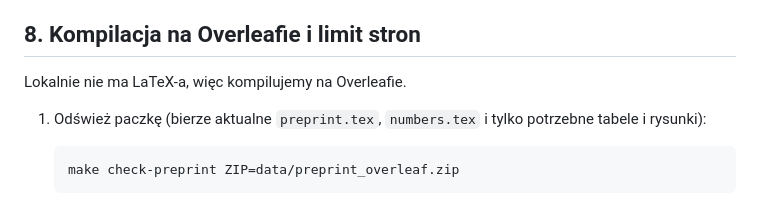
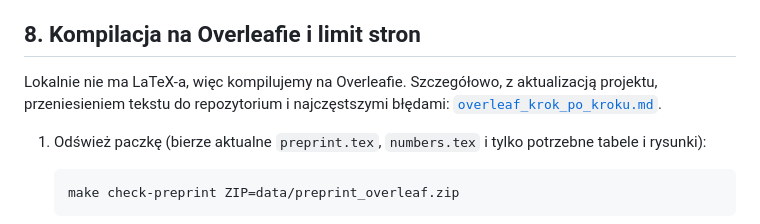
Before and after one commit to igor-sosnowicz/digital-media-analysis, a Markdown page: docs/instrukcja_dokonczenia.md, the part around the change. GitHub-like rendering.

Commit message:
Adds a step-by-step guide for putting the preprint on Overleaf and links it from the main guide
Co-Authored-By: Claude Opus 5.5 <noreply@anthropic.com>

````diff
--- a/docs/instrukcja_dokonczenia.md
+++ b/docs/instrukcja_dokonczenia.md
@@ -430,7 +430,7 @@ W `report/preprint.tex`:
 
 ## 8. Kompilacja na Overleafie i limit stron
 
-Lokalnie nie ma LaTeX-a, więc kompilujemy na Overleafie.
+Lokalnie nie ma LaTeX-a, więc kompilujemy na Overleafie. Szczegółowo, z aktualizacją projektu, przeniesieniem tekstu do repozytorium i najczęstszymi błędami: [`overleaf_krok_po_kroku.md`](overleaf_krok_po_kroku.md).
 
 1. Odśwież paczkę (bierze aktualne `preprint.tex`, `numbers.tex` i tylko potrzebne tabele i rysunki):
    ```bash
````
Also changed, not shown: docs/overleaf_krok_po_kroku.md (added, +167 -0 lines).
